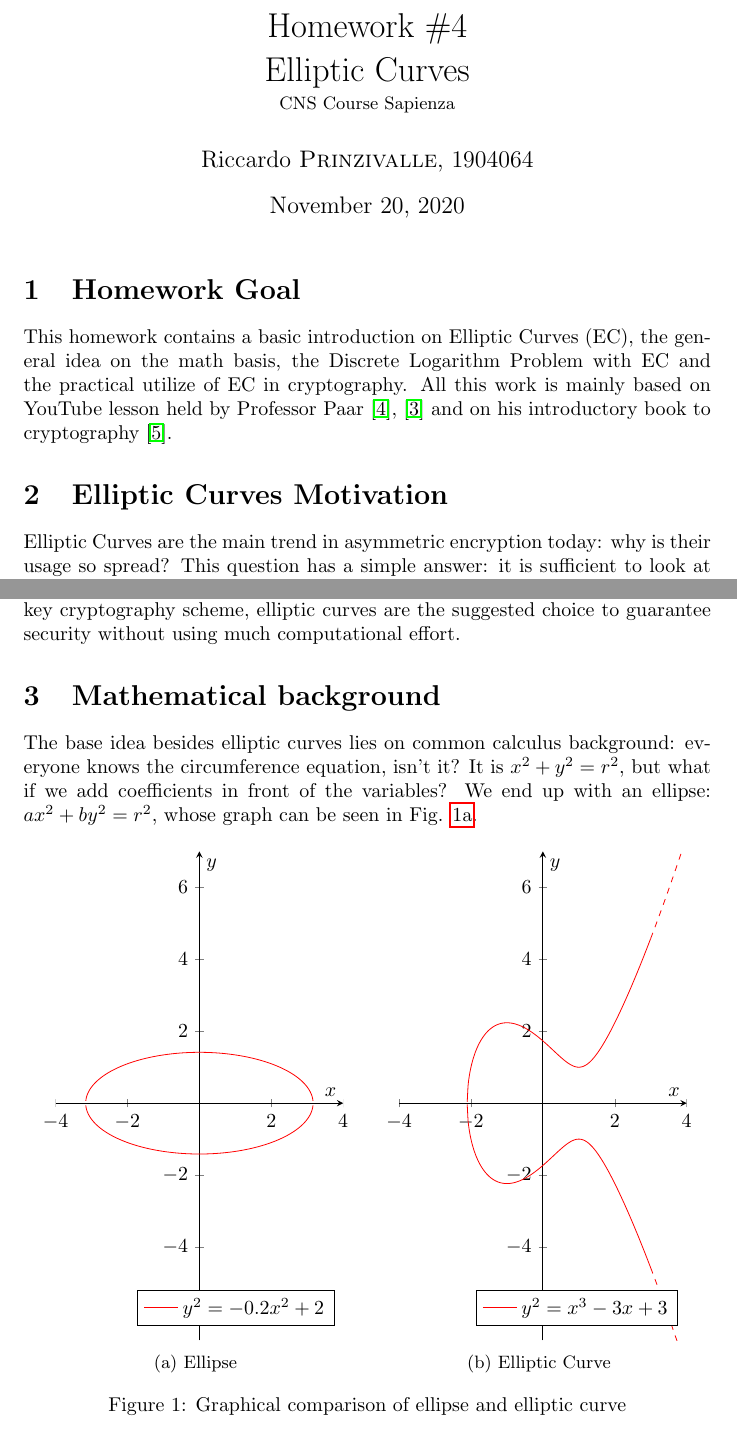
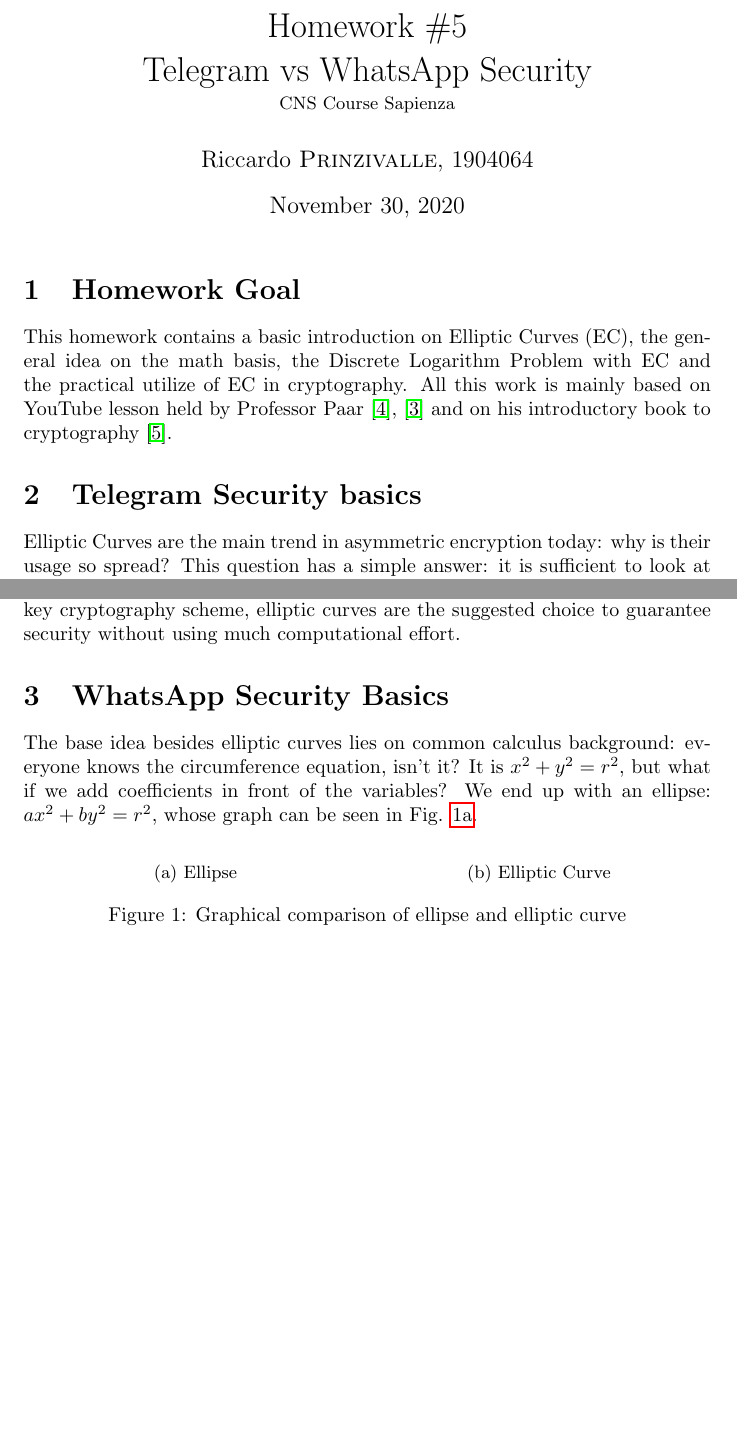
Before and after one commit to Prinzivalle/Computer_Network_Security, a LaTeX problem sheet (Homework5/Homework05_Prinzivalle.tex): two parts of pages 1 and 2 of 9 before the commit and two parts of pages 1 and 2 of 7 after it, joined at a grey line, cut so that both start at the same text, the shorter picture padded with empty space. Compiled offline with pdfLaTeX.

Commit message:
added macro areas and divisions

```diff
--- a/Homework5/Homework05_Prinzivalle.tex
+++ b/Homework5/Homework05_Prinzivalle.tex
@@ -46,11 +46,11 @@
 %	DOCUMENT INFORMATION
 %----------------------------------------------------------------------------------------
 
-\title{Homework \#4 \\Elliptic Curves \\[0.2em]\small{}CNS Course Sapienza} % Title and subtitle
+\title{Homework \#5 \\Telegram vs WhatsApp Security \\[0.2em]\small{}CNS Course Sapienza} % Title and subtitle
 
 \author{Riccardo \textsc{Prinzivalle}, 1904064} % Author name
 
-\date{November 20, 2020} % Date for the report
+\date{November 30, 2020} % Date for the report
 
 \begin{document}
 
@@ -68,7 +68,7 @@
 %	SECTION 1
 %----------------------------------------------------------------------------------------
 
-\section{Elliptic Curves Motivation}
+\section{Telegram Security basics}
 
 Elliptic Curves are the main trend in asymmetric encryption today: why is their usage so spread? This question has a simple answer: it is sufficient to look at table \ref{tab:keyLen}, where there is a comparison of the key length needed to guarantee the same level of security.
 
@@ -101,7 +101,7 @@
 %	SECTION 3
 %----------------------------------------------------------------------------------------
 
-\section{Mathematical background}
+\section{WhatsApp Security Basics}
 
 The base idea besides elliptic curves lies on common calculus background: everyone knows the circumference equation, isn't it? It is $x^2 + y^2 = r^2$, but what if we add coefficients in front of the variables? We end up with an ellipse: $ax^2 + by^2 = r^2$, whose graph can be seen in Fig. \ref{fig:ellipse}.
 
@@ -109,56 +109,12 @@
 	\centering
 	\begin{subfigure}{.49\textwidth}
 		\centering
-		\begin{tikzpicture}
-			\begin{axis}[
-				xmin=-4,
-				xmax=4,
-				ymin=-6.6,
-				ymax=7,
-				xlabel={$x$},
-				ylabel={$y$},
-				scale only axis,
-				axis lines=middle,
-				domain=-4:4,
-				samples=1000,
-				smooth,
-				% use same unit vectors on the axis
-				axis equal image=true,
-				legend pos=south east,
-				]
-				\addplot [red] {sqrt(-0.2*x^2+2)};
-				\addlegendentry{$y^2=-0.2x^2+2$};
-				\addplot [red] {-sqrt(-0.2*x^2+2)};
-			\end{axis}
-		\end{tikzpicture}
+
 		\caption{Ellipse}
 		\label{fig:ellipse}
 	\end{subfigure}
 	\begin{subfigure}{.49\textwidth}
-		\begin{tikzpicture}
-			\begin{axis}[
-				xmin=-4,
-				xmax=4,
-				ymin=-6.6,
-				ymax=7,
-				xlabel={$x$},
-				ylabel={$y$},
-				scale only axis,
-				axis lines=middle,
-				domain=-4:3,
-				samples=300,
-				smooth,
-				% use same unit vectors on the axis
-				axis equal image=true,
-				legend pos=south east,
-				]
-				\addplot [red] {sqrt(x^3-3*x+3)};
-				\addlegendentry{$y^2=x^3-3x+3$};
-				\addplot [red] {-sqrt(x^3-3*x+3)};
-				\addplot [mark=none, domain=3:4, red, dashed] {sqrt(x^3-3*x+3)};
-				\addplot [mark=none, domain=3:4, red, dashed] {-sqrt(x^3-3*x+3)};
-			\end{axis}
-		\end{tikzpicture}
+
 		\centering
 		\caption{Elliptic Curve}
 		\label{fig:EC}
```
Also changed, not shown: Homework5/Homework05_Prinzivalle.pdf, Homework5/Homework05_Prinzivalle.tex (101 more changed lines).
